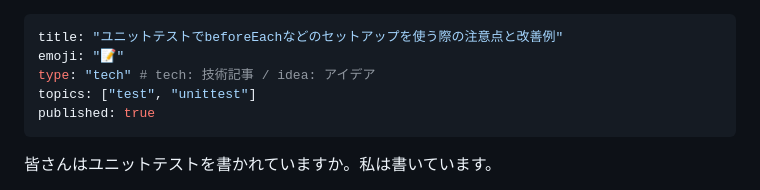
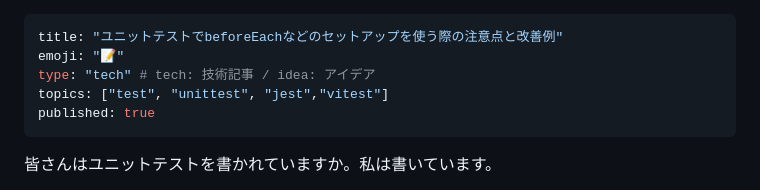
Before and after one commit to bun913/zenn_articlies, a Markdown page: articles/0aeef3e7347793.md, the part around the change. GitHub-like rendering.

```diff
--- a/articles/0aeef3e7347793.md
+++ b/articles/0aeef3e7347793.md
@@ -2,7 +2,7 @@
 title: "ユニットテストでbeforeEachなどのセットアップを使う際の注意点と改善例"
 emoji: "📝"
 type: "tech" # tech: 技術記事 / idea: アイデア
-topics: ["test", "unittest"]
+topics: ["test", "unittest", "jest","vitest"]
 published: true
 ---
 
```
Also changed, not shown: articles/e4b3a5458e0055.md (+1 -1 lines).
